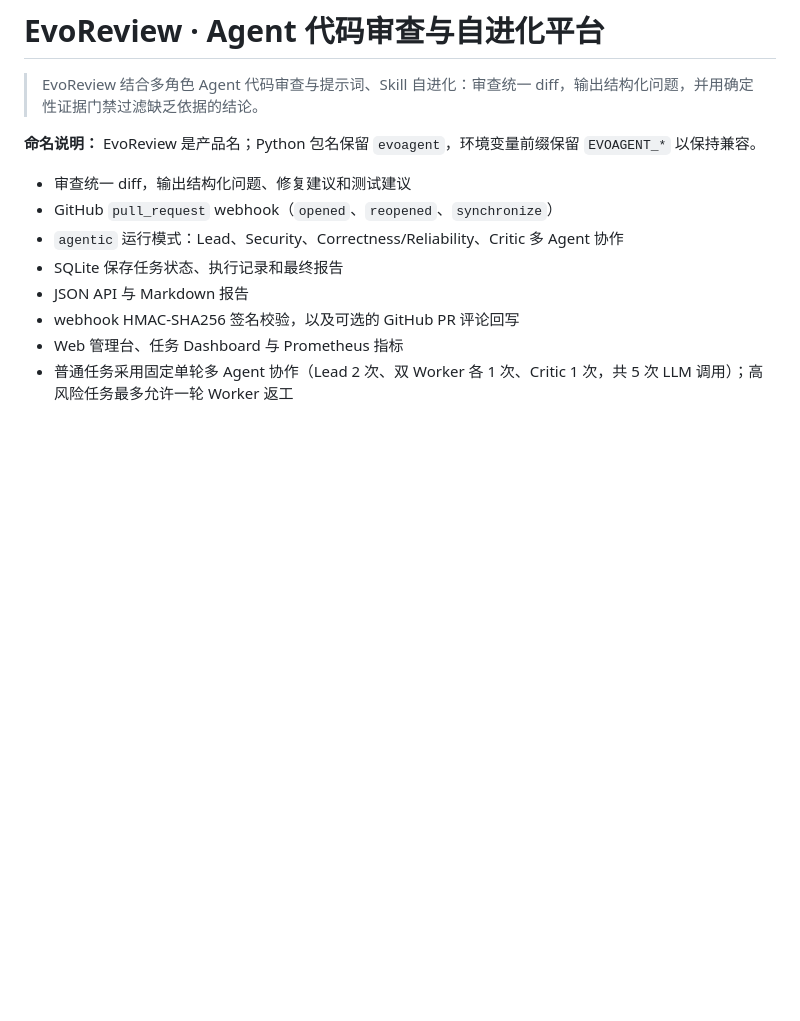
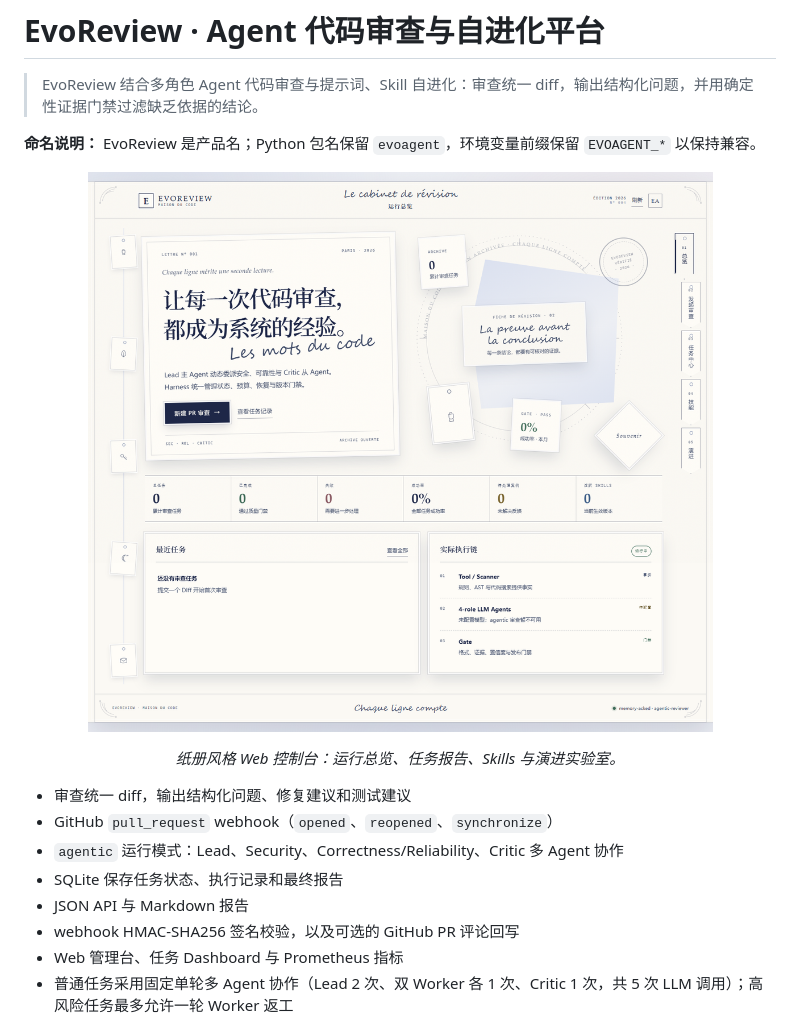
Before and after one commit to Ricardu255/EvoReview, a Markdown page: docs/README.zh-CN.md, the part around the change. Drawn GitHub-style; pictures changed too: docs/assets/ui-overview.png (added); blank space fills up the shorter version.

Commit message:
Add the paper-ledger web console preview to the READMEs
Co-Authored-By: Claude Code <noreply@anthropic.com>

```diff
--- a/docs/README.zh-CN.md
+++ b/docs/README.zh-CN.md
@@ -5,6 +5,11 @@
 > EvoReview 结合多角色 Agent 代码审查与提示词、Skill 自进化：审查统一 diff，输出结构化问题，并用确定性证据门禁过滤缺乏依据的结论。
 
 **命名说明：** EvoReview 是产品名；Python 包名保留 `evoagent`，环境变量前缀保留 `EVOAGENT_*` 以保持兼容。
+
+<p align="center">
+  <img src="assets/ui-overview.png" alt="EvoReview 纸册风格 Web 控制台总览">
+</p>
+<p align="center"><em>纸册风格 Web 控制台：运行总览、任务报告、Skills 与演进实验室。</em></p>
 
 - 审查统一 diff，输出结构化问题、修复建议和测试建议
 - GitHub `pull_request` webhook（`opened`、`reopened`、`synchronize`）
```
Also changed, not shown: README.md (+5 -0 lines).
